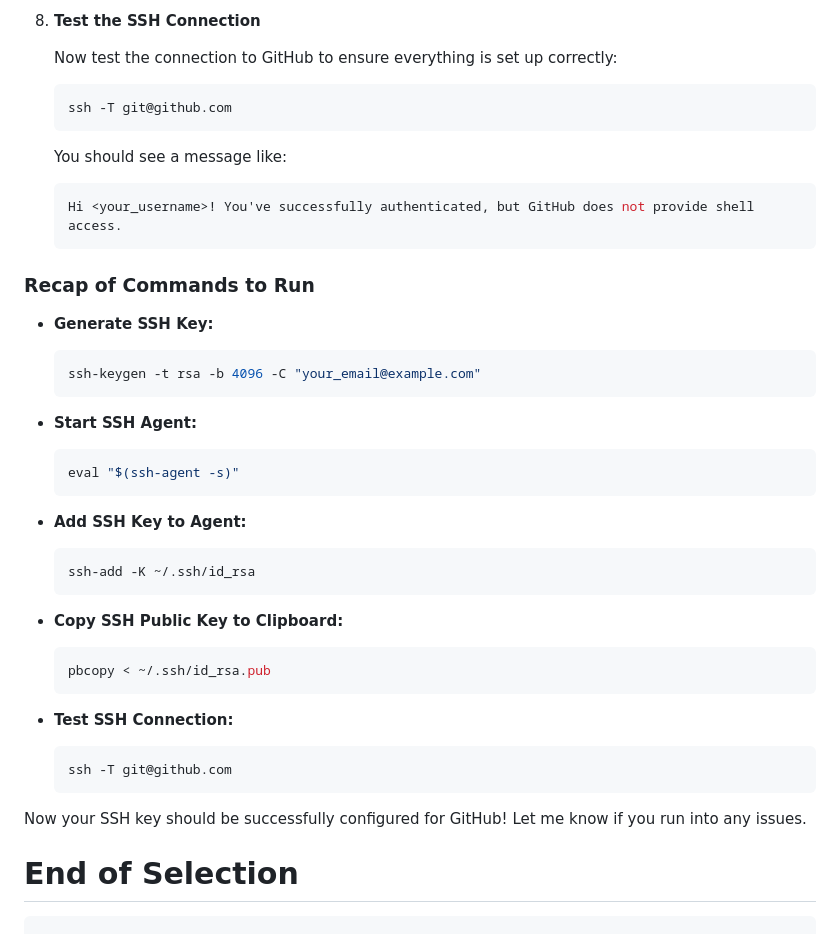
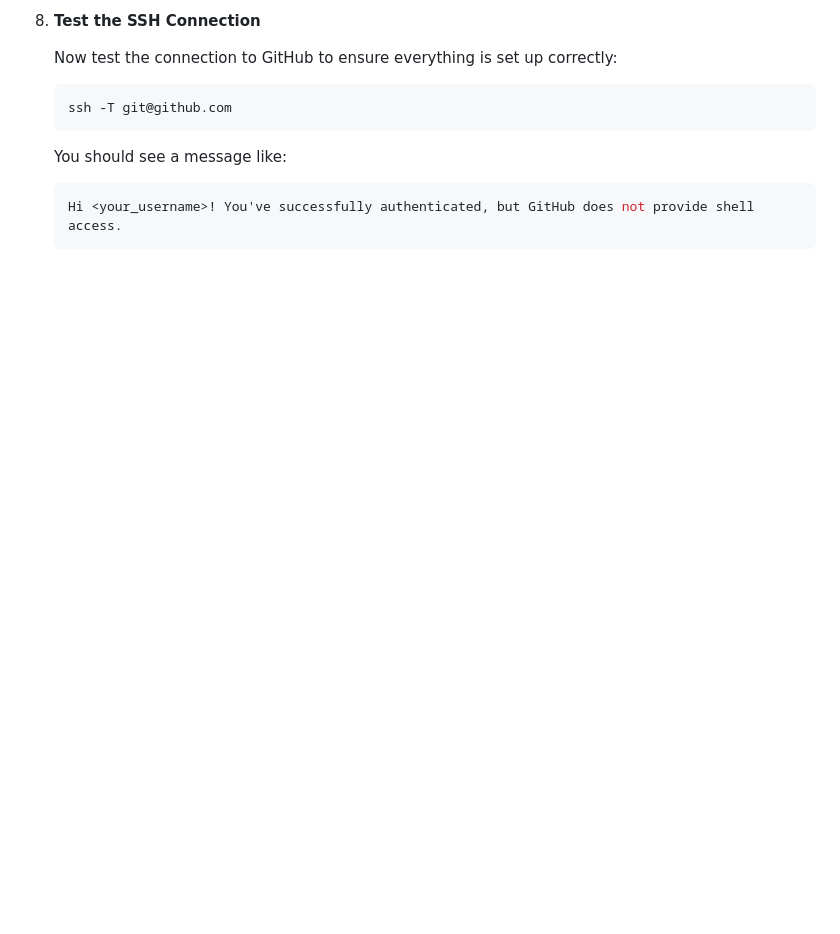
Before and after one commit to SaiTejaMummadi/ChittiRaspberryPi, a Markdown page: README.md, the part around the change. Rendered like a GitHub page; blank space fills up the shorter version.

````diff
--- a/README.md
+++ b/README.md
@@ -187,40 +187,3 @@ Follow these steps to generate and add your SSH key to GitHub:
     ```bash
     Hi <your_username>! You've successfully authenticated, but GitHub does not provide shell access.
     ```
-
-### Recap of Commands to Run
-
-- **Generate SSH Key:**
-
-    ```bash
-    ssh-keygen -t rsa -b 4096 -C "your_email@example.com"
-    ```
-
-- **Start SSH Agent:**
-
-    ```bash
-    eval "$(ssh-agent -s)"
-    ```
-
-- **Add SSH Key to Agent:**
-
-    ```bash
-    ssh-add -K ~/.ssh/id_rsa
-    ```
-
-- **Copy SSH Public Key to Clipboard:**
-
-    ```bash
-    pbcopy < ~/.ssh/id_rsa.pub
-    ```
-
-- **Test SSH Connection:**
-
-    ```bash
-    ssh -T git@github.com
-    ```
-
-Now your SSH key should be successfully configured for GitHub! Let me know if you run into any issues.
-
-# End of Selection
-```
````
